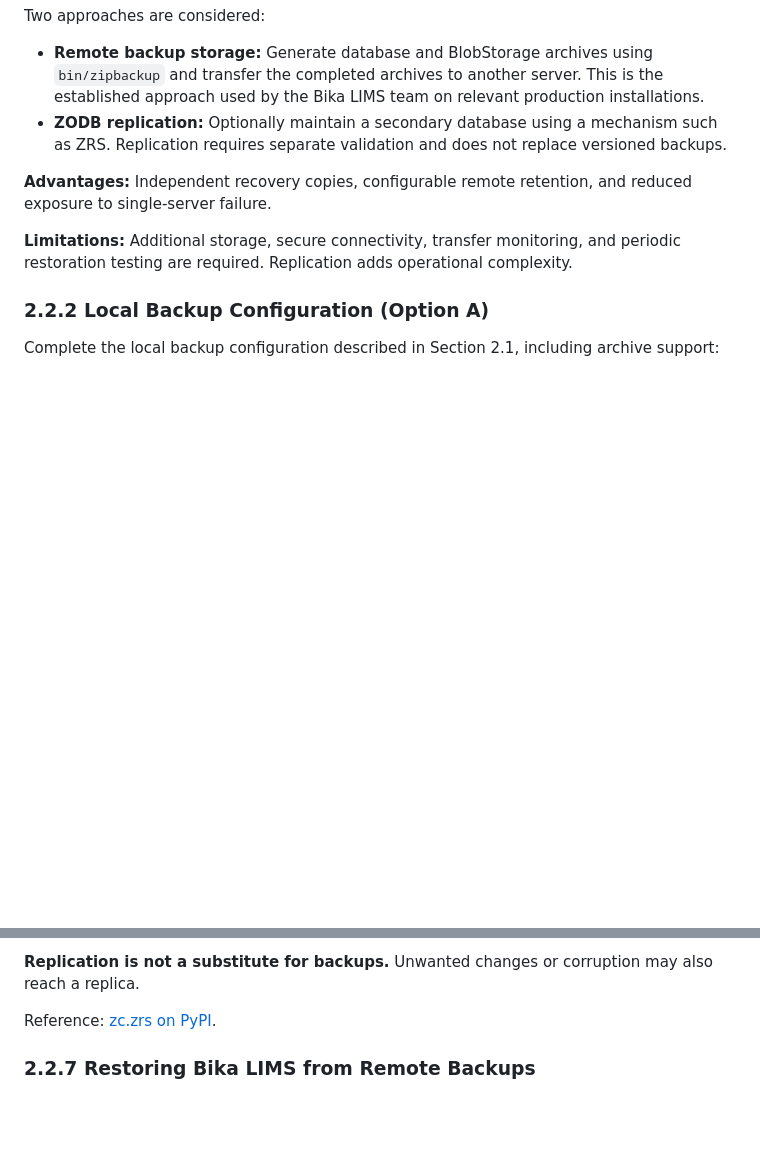
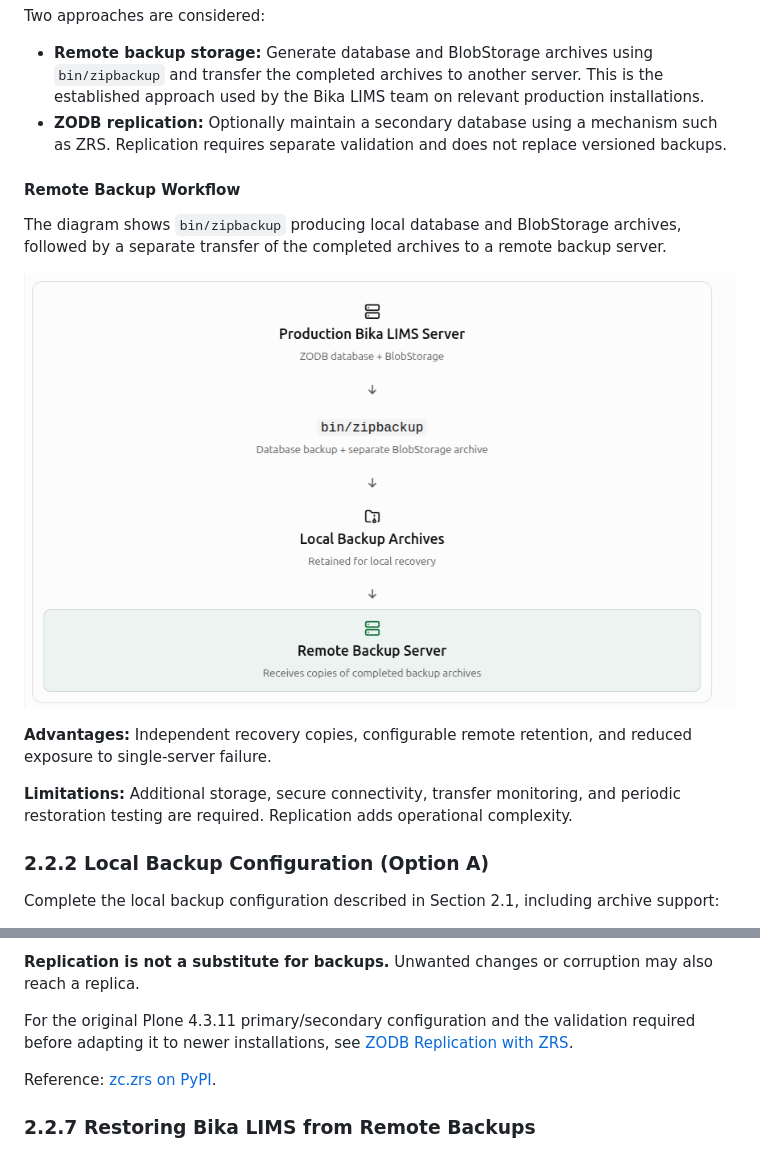
Before and after one commit to bikalims/bika.lims, a Markdown page: docs/production-backup-and-restore.md, 2 parts joined by grey strips. GitHub-like rendering; pictures changed too: docs/images/remote-backup-workflow.png (added); blank space fills up the shorter version.

Commit message:
docs: add backup and ZRS replication diagrams

```diff
--- a/docs/production-backup-and-restore.md
+++ b/docs/production-backup-and-restore.md
@@ -268,6 +268,12 @@ Two approaches are considered:
 - **Remote backup storage:** Generate database and BlobStorage archives using `bin/zipbackup` and transfer the completed archives to another server. This is the established approach used by the Bika LIMS team on relevant production installations.
 - **ZODB replication:** Optionally maintain a secondary database using a mechanism such as ZRS. Replication requires separate validation and does not replace versioned backups.
 
+#### Remote Backup Workflow
+
+The diagram shows `bin/zipbackup` producing local database and BlobStorage archives, followed by a separate transfer of the completed archives to a remote backup server.
+
+![Bika LIMS local archive creation and remote backup transfer](images/remote-backup-workflow.png)
+
 **Advantages:** Independent recovery copies, configurable remote retention, and reduced exposure to single-server failure.
 
 **Limitations:** Additional storage, secure connectivity, transfer monitoring, and periodic restoration testing are required. Replication adds operational complexity.
@@ -396,6 +402,8 @@ Before adopting replication, administrators should verify:
 - Independent versioned backups retained alongside replication.
 
 **Replication is not a substitute for backups.** Unwanted changes or corruption may also reach a replica.
+
+For the original Plone 4.3.11 primary/secondary configuration and the validation required before adapting it to newer installations, see [ZODB Replication with ZRS](zrs-replication.md).
 
 Reference: [zc.zrs on PyPI](https://pypi.org/project/zc.zrs/).
 
```
Also changed, not shown: docs/zrs-replication.md (added, +200 -0 lines), docs/images/zrs-replication-workflow.png (added).
